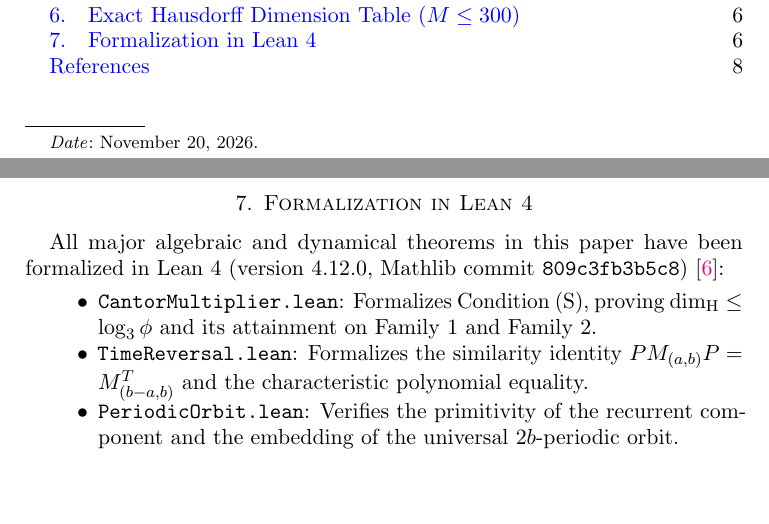
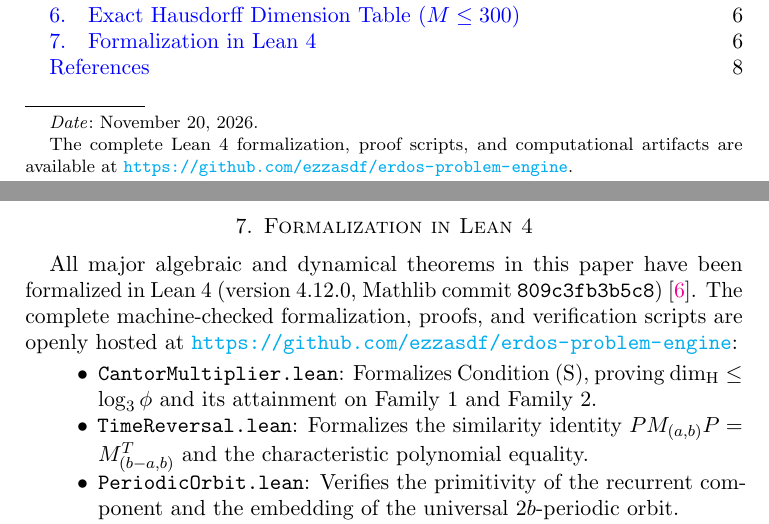
Before and after one commit to ezzasdf/erdos-problem-engine, a LaTeX paper (paper/cantor_multiplier_dimension.tex): two parts of pages 1 and 6 of 8, joined at a grey line, cut so that both start at the same text, the shorter picture padded with empty space. The pictures show the PDF file paper/cantor_multiplier_dimension.pdf that the author committed with the source.

Commit message:
docs(paper): add GitHub repository link and verification artifacts URL to both papers

```diff
--- a/paper/cantor_multiplier_dimension.tex
+++ b/paper/cantor_multiplier_dimension.tex
@@ -32,6 +32,7 @@
 
 \author{Ezzeldin Ashraf Mohamed Shafey Wahba}
 \email{ezzeldinashraf.web@gmail.com}
+\thanks{The complete Lean~4 formalization, proof scripts, and computational artifacts are available at \url{https://github.com/ezzasdf/erdos-problem-engine}.}
 
 \date{\today}
 
@@ -247,7 +248,7 @@ $244$& $\log_3 \phi \approx 0.438018$ & $10$ & $x^2 - x - 1$        & \textbf{Ex
 
 \section{Formalization in Lean 4}\label{sec:formalization}
 
-All major algebraic and dynamical theorems in this paper have been formalized in Lean~4 (version 4.12.0, Mathlib commit \texttt{809c3fb3b5c8})~\cite{Lean4Community}:
+All major algebraic and dynamical theorems in this paper have been formalized in Lean~4 (version 4.12.0, Mathlib commit \texttt{809c3fb3b5c8})~\cite{Lean4Community}. The complete machine-checked formalization, proofs, and verification scripts are openly hosted at \url{https://github.com/ezzasdf/erdos-problem-engine}:
 \begin{itemize}
     \item \texttt{CantorMultiplier.lean}: Formalizes Condition~(S), proving $\dimH \le \log_3 \phi$ and its attainment on Family~1 and Family~2.
     \item \texttt{TimeReversal.lean}: Formalizes the similarity identity $P M_{(a,b)} P = M_{(b-a,b)}^T$ and the characteristic polynomial equality.
```
Also changed, not shown: paper/erdos_ternary_repunit.tex (+2 -1 lines), paper/cantor_multiplier_dimension.pdf, paper/erdos_ternary_repunit.pdf.
